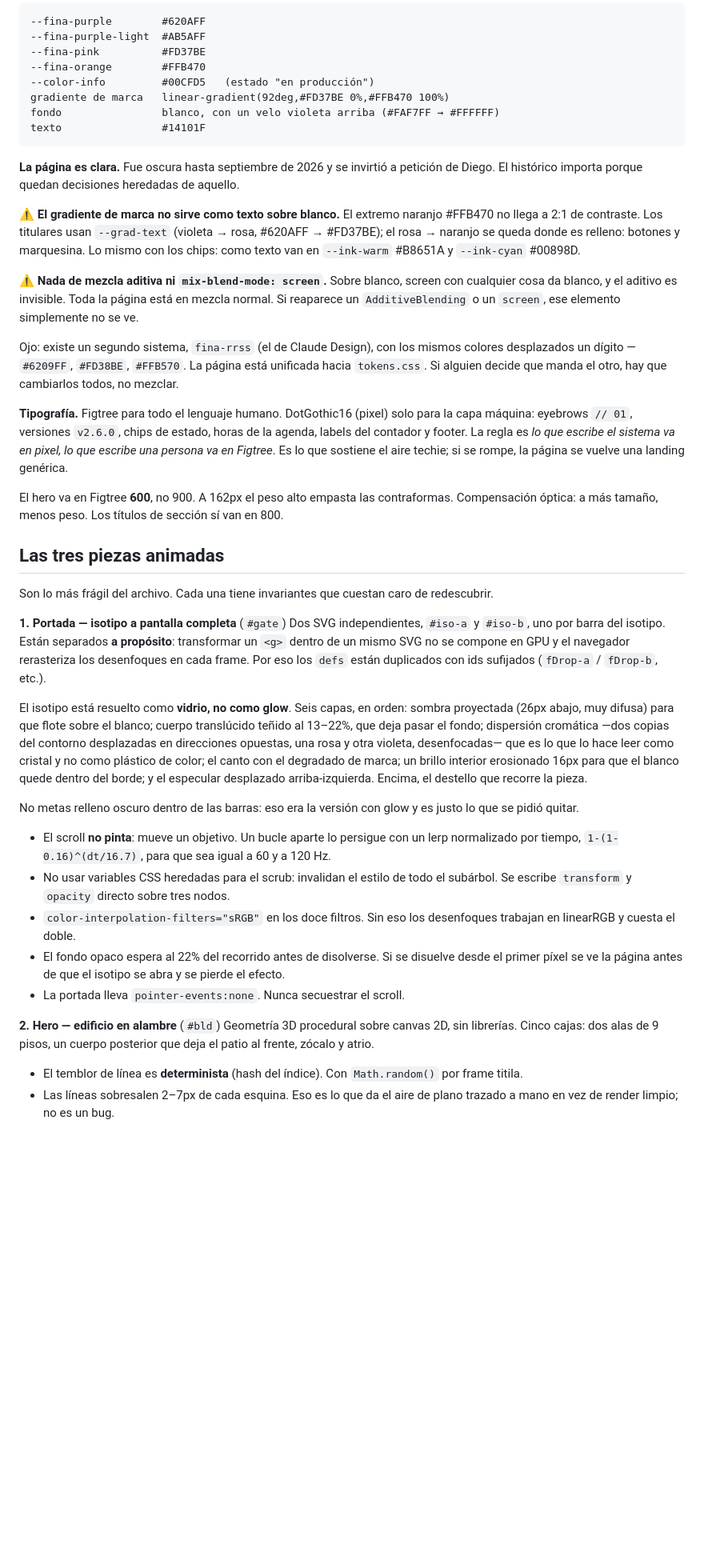
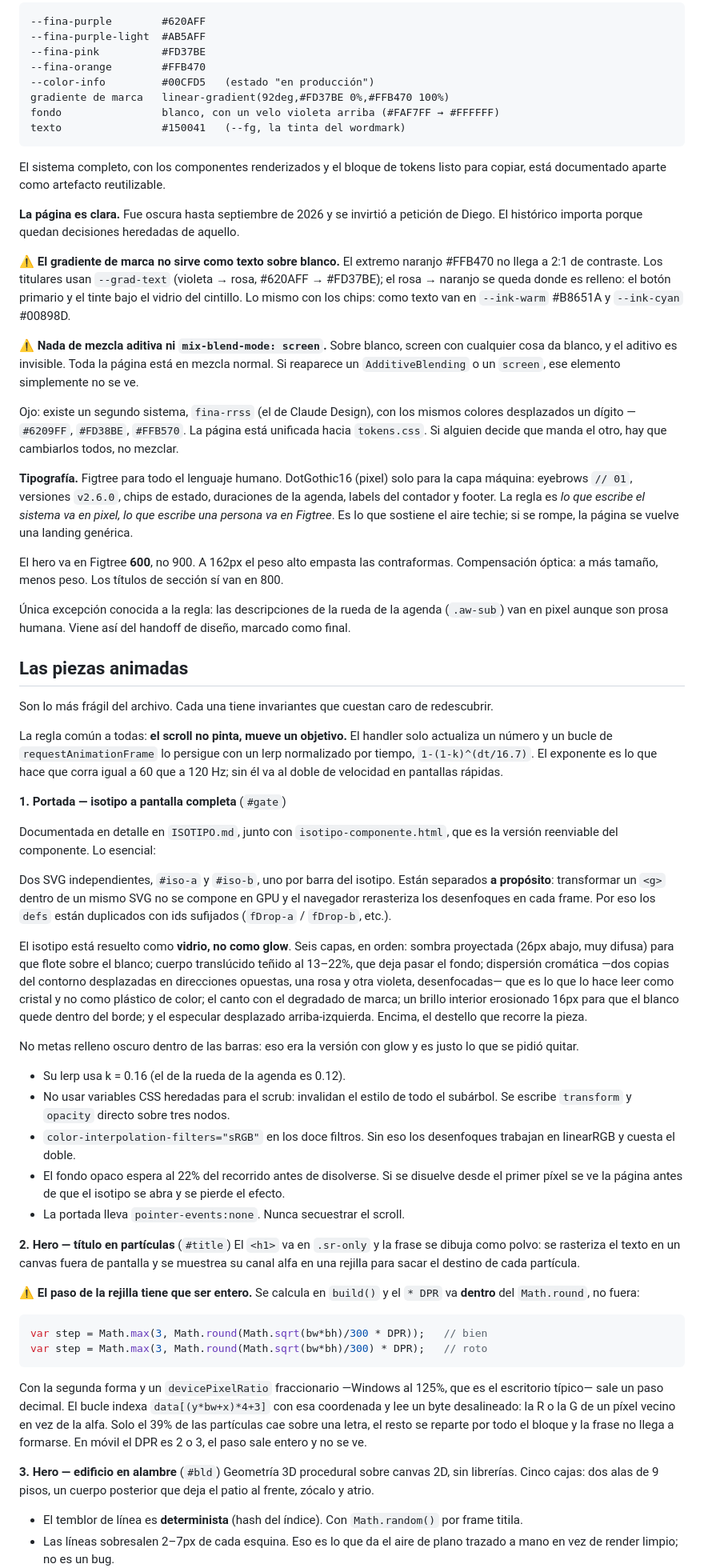
Before and after one commit to finaProject/fina-releases-landing, a Markdown page: CLAUDE.md, the part around one of its changes. Shown at 80% size. GitHub-like rendering; blank space fills up the shorter version.

````diff
--- a/CLAUDE.md
+++ b/CLAUDE.md
@@ -45,16 +53,20 @@ Fuente: `~/fina-landing/tokens.css` en la máquina de Diego.
 --color-info         #00CFD5   (estado "en producción")
 gradiente de marca   linear-gradient(92deg,#FD37BE 0%,#FFB470 100%)
 fondo                blanco, con un velo violeta arriba (#FAF7FF → #FFFFFF)
-texto                #14101F
+texto                #150041   (--fg, la tinta del wordmark)
 ```
+
+El sistema completo, con los componentes renderizados y el bloque de tokens listo para
+copiar, está documentado aparte como artefacto reutilizable.
 
 **La página es clara.** Fue oscura hasta septiembre de 2026 y se invirtió a petición de
 Diego. El histórico importa porque quedan decisiones heredadas de aquello.
 
 ⚠️ **El gradiente de marca no sirve como texto sobre blanco.** El extremo naranjo #FFB470
 no llega a 2:1 de contraste. Los titulares usan `--grad-text` (violeta → rosa,
-#620AFF → #FD37BE); el rosa → naranjo se queda donde es relleno: botones y marquesina.
-Lo mismo con los chips: como texto van en `--ink-warm` #B8651A y `--ink-cyan` #00898D.
+#620AFF → #FD37BE); el rosa → naranjo se queda donde es relleno: el botón primario y el
+tinte bajo el vidrio del cintillo. Lo mismo con los chips: como texto van en
+`--ink-warm` #B8651A y `--ink-cyan` #00898D.
 
 ⚠️ **Nada de mezcla aditiva ni `mix-blend-mode: screen`.** Sobre blanco, screen con
 cualquier cosa da blanco, y el aditivo es invisible. Toda la página está en mezcla normal.
@@ -65,19 +77,31 @@ desplazados un dígito — `#6209FF`, `#FD38BE`, `#FFB570`. La página está uni
 `tokens.css`. Si alguien decide que manda el otro, hay que cambiarlos todos, no mezclar.
 
 **Tipografía.** Figtree para todo el lenguaje humano. DotGothic16 (pixel) solo para la capa
-máquina: eyebrows `// 01`, versiones `v2.6.0`, chips de estado, horas de la agenda, labels
-del contador y footer. La regla es *lo que escribe el sistema va en pixel, lo que escribe una
-persona va en Figtree*. Es lo que sostiene el aire techie; si se rompe, la página se vuelve
-una landing genérica.
+máquina: eyebrows `// 01`, versiones `v2.6.0`, chips de estado, duraciones de la agenda,
+labels del contador y footer. La regla es *lo que escribe el sistema va en pixel, lo que
+escribe una persona va en Figtree*. Es lo que sostiene el aire techie; si se rompe, la
+página se vuelve una landing genérica.
 
 El hero va en Figtree **600**, no 900. A 162px el peso alto empasta las contraformas.
 Compensación óptica: a más tamaño, menos peso. Los títulos de sección sí van en 800.
 
-## Las tres piezas animadas
+Única excepción conocida a la regla: las descripciones de la rueda de la agenda (`.aw-sub`)
+van en pixel aunque son prosa humana. Viene así del handoff de diseño, marcado como final.
+
+## Las piezas animadas
 
 Son lo más frágil del archivo. Cada una tiene invariantes que cuestan caro de redescubrir.
 
+La regla común a todas: **el scroll no pinta, mueve un objetivo.** El handler solo
+actualiza un número y un bucle de `requestAnimationFrame` lo persigue con un lerp
+normalizado por tiempo, `1-(1-k)^(dt/16.7)`. El exponente es lo que hace que corra igual
+a 60 que a 120 Hz; sin él va al doble de velocidad en pantallas rápidas.
+
 **1. Portada — isotipo a pantalla completa** (`#gate`)
+
+Documentada en detalle en `ISOTIPO.md`, junto con `isotipo-componente.html`, que es la
+versión reenviable del componente. Lo esencial:
+
 Dos SVG independientes, `#iso-a` y `#iso-b`, uno por barra del isotipo. Están separados **a
 propósito**: transformar un `<g>` dentro de un mismo SVG no se compone en GPU y el navegador
 rerasteriza los desenfoques en cada frame. Por eso los `defs` están duplicados con ids
@@ -94,8 +118,7 @@ desplazado arriba-izquierda. Encima, el destello que recorre la pieza.
 No metas relleno oscuro dentro de las barras: eso era la versión con glow y es justo lo que
 se pidió quitar.
 
-- El scroll **no pinta**: mueve un objetivo. Un bucle aparte lo persigue con un lerp
-  normalizado por tiempo, `1-(1-0.16)^(dt/16.7)`, para que sea igual a 60 y a 120 Hz.
+- Su lerp usa k = 0.16 (el de la rueda de la agenda es 0.12).
 - No usar variables CSS heredadas para el scrub: invalidan el estilo de todo el subárbol.
   Se escribe `transform` y `opacity` directo sobre tres nodos.
 - `color-interpolation-filters="sRGB"` en los doce filtros. Sin eso los desenfoques trabajan
@@ -104,7 +127,26 @@ se pidió quitar.
   primer píxel se ve la página antes de que el isotipo se abra y se pierde el efecto.
 - La portada lleva `pointer-events:none`. Nunca secuestrar el scroll.
 
-**2. Hero — edificio en alambre** (`#bld`)
+**2. Hero — título en partículas** (`#title`)
+El `<h1>` va en `.sr-only` y la frase se dibuja como polvo: se rasteriza el texto en un
+canvas fuera de pantalla y se muestrea su canal alfa en una rejilla para sacar el destino
+de cada partícula.
+
+⚠️ **El paso de la rejilla tiene que ser entero.** Se calcula en `build()` y el `* DPR` va
+**dentro** del `Math.round`, no fuera:
+
+```js
+var step = Math.max(3, Math.round(Math.sqrt(bw*bh)/300 * DPR));   // bien
+var step = Math.max(3, Math.round(Math.sqrt(bw*bh)/300) * DPR);   // roto
+```
+
+Con la segunda forma y un `devicePixelRatio` fraccionario —Windows al 125%, que es el
+escritorio típico— sale un paso decimal. El bucle indexa `data[(y*bw+x)*4+3]` con esa
+coordenada y lee un byte desalineado: la R o la G de un píxel vecino en vez de la alfa.
+Solo el 39% de las partículas cae sobre una letra, el resto se reparte por todo el bloque
+y la frase no llega a formarse. En móvil el DPR es 2 o 3, el paso sale entero y no se ve.
+
+**3. Hero — edificio en alambre** (`#bld`)
 Geometría 3D procedural sobre canvas 2D, sin librerías. Cinco cajas: dos alas de 9 pisos, un
 cuerpo posterior que deja el patio al frente, zócalo y atrio.
 
````
Also changed, not shown: other parts of CLAUDE.md (+74 -19 lines).
